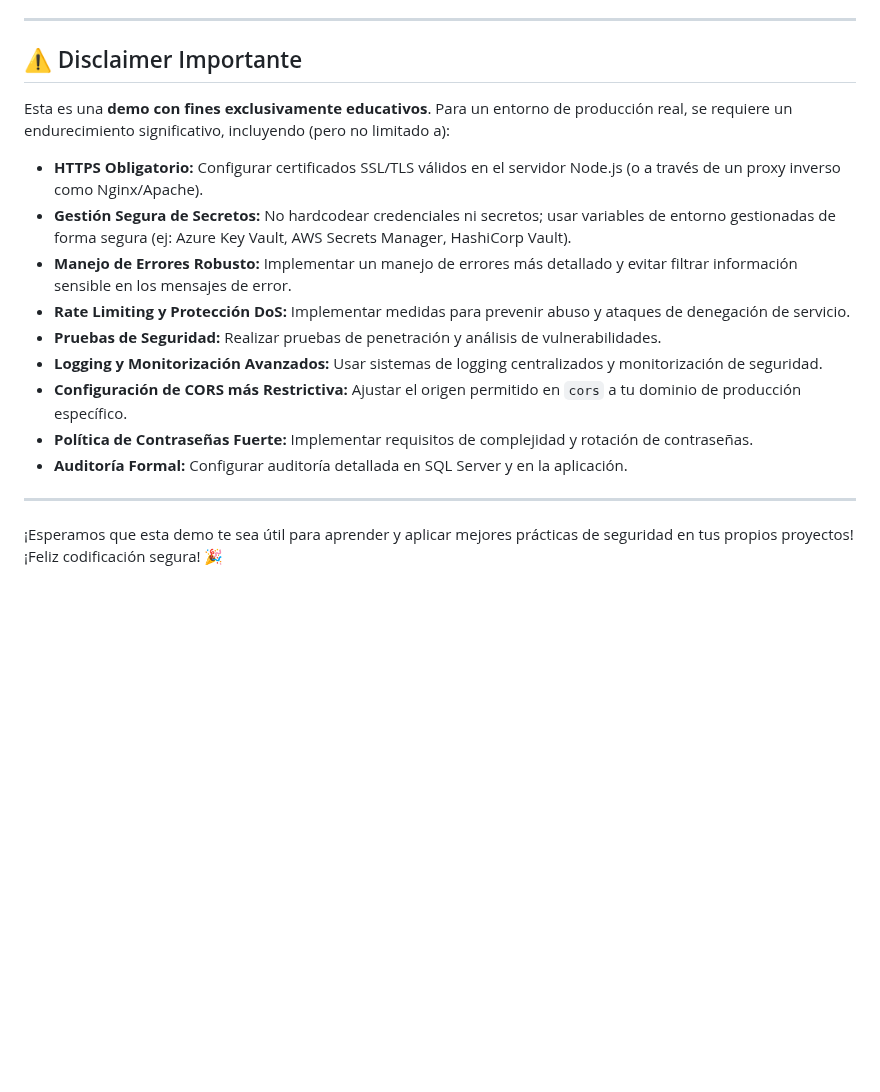
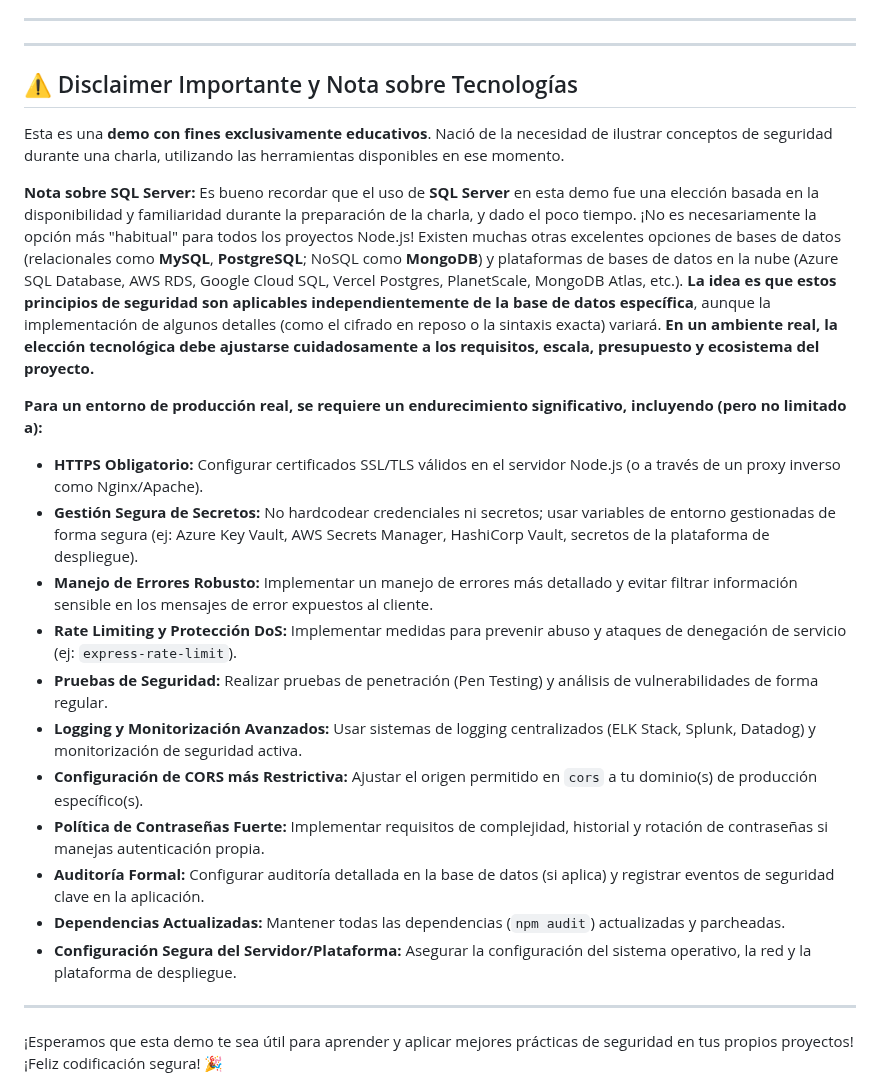
Before and after one commit to JUANCITOPENA/Seguridad-SQL-Server-Demo-Conceptual, a Markdown page: README.md, the part around the change. Drawn GitHub-style; blank space fills up the shorter version.

```diff
--- a/README.md
+++ b/README.md
@@ -142,19 +142,27 @@ Una vez que la aplicación esté corriendo:
 
 ---
 
-## ⚠️ Disclaimer Importante
+---
 
-Esta es una **demo con fines exclusivamente educativos**. Para un entorno de producción real, se requiere un endurecimiento significativo, incluyendo (pero no limitado a):
+## ⚠️ Disclaimer Importante y Nota sobre Tecnologías
+
+Esta es una **demo con fines exclusivamente educativos**. Nació de la necesidad de ilustrar conceptos de seguridad durante una charla, utilizando las herramientas disponibles en ese momento.
+
+**Nota sobre SQL Server:** Es bueno recordar que el uso de **SQL Server** en esta demo fue una elección basada en la disponibilidad y familiaridad durante la preparación de la charla, y dado el poco tiempo. ¡No es necesariamente la opción más "habitual" para todos los proyectos Node.js! Existen muchas otras excelentes opciones de bases de datos (relacionales como **MySQL**, **PostgreSQL**; NoSQL como **MongoDB**) y plataformas de bases de datos en la nube (Azure SQL Database, AWS RDS, Google Cloud SQL, Vercel Postgres, PlanetScale, MongoDB Atlas, etc.). **La idea es que estos principios de seguridad son aplicables independientemente de la base de datos específica**, aunque la implementación de algunos detalles (como el cifrado en reposo o la sintaxis exacta) variará. **En un ambiente real, la elección tecnológica debe ajustarse cuidadosamente a los requisitos, escala, presupuesto y ecosistema del proyecto.**
+
+**Para un entorno de producción real, se requiere un endurecimiento significativo, incluyendo (pero no limitado a):**
 
 *   **HTTPS Obligatorio:** Configurar certificados SSL/TLS válidos en el servidor Node.js (o a través de un proxy inverso como Nginx/Apache).
-*   **Gestión Segura de Secretos:** No hardcodear credenciales ni secretos; usar variables de entorno gestionadas de forma segura (ej: Azure Key Vault, AWS Secrets Manager, HashiCorp Vault).
-*   **Manejo de Errores Robusto:** Implementar un manejo de errores más detallado y evitar filtrar información sensible en los mensajes de error.
-*   **Rate Limiting y Protección DoS:** Implementar medidas para prevenir abuso y ataques de denegación de servicio.
-*   **Pruebas de Seguridad:** Realizar pruebas de penetración y análisis de vulnerabilidades.
-*   **Logging y Monitorización Avanzados:** Usar sistemas de logging centralizados y monitorización de seguridad.
-*   **Configuración de CORS más Restrictiva:** Ajustar el origen permitido en `cors` a tu dominio de producción específico.
-*   **Política de Contraseñas Fuerte:** Implementar requisitos de complejidad y rotación de contraseñas.
-*   **Auditoría Formal:** Configurar auditoría detallada en SQL Server y en la aplicación.
+*   **Gestión Segura de Secretos:** No hardcodear credenciales ni secretos; usar variables de entorno gestionadas de forma segura (ej: Azure Key Vault, AWS Secrets Manager, HashiCorp Vault, secretos de la plataforma de despliegue).
+*   **Manejo de Errores Robusto:** Implementar un manejo de errores más detallado y evitar filtrar información sensible en los mensajes de error expuestos al cliente.
+*   **Rate Limiting y Protección DoS:** Implementar medidas para prevenir abuso y ataques de denegación de servicio (ej: `express-rate-limit`).
+*   **Pruebas de Seguridad:** Realizar pruebas de penetración (Pen Testing) y análisis de vulnerabilidades de forma regular.
+*   **Logging y Monitorización Avanzados:** Usar sistemas de logging centralizados (ELK Stack, Splunk, Datadog) y monitorización de seguridad activa.
+*   **Configuración de CORS más Restrictiva:** Ajustar el origen permitido en `cors` a tu dominio(s) de producción específico(s).
+*   **Política de Contraseñas Fuerte:** Implementar requisitos de complejidad, historial y rotación de contraseñas si manejas autenticación propia.
+*   **Auditoría Formal:** Configurar auditoría detallada en la base de datos (si aplica) y registrar eventos de seguridad clave en la aplicación.
+*   **Dependencias Actualizadas:** Mantener todas las dependencias (`npm audit`) actualizadas y parcheadas.
+*   **Configuración Segura del Servidor/Plataforma:** Asegurar la configuración del sistema operativo, la red y la plataforma de despliegue.
 
 ---
 
```
